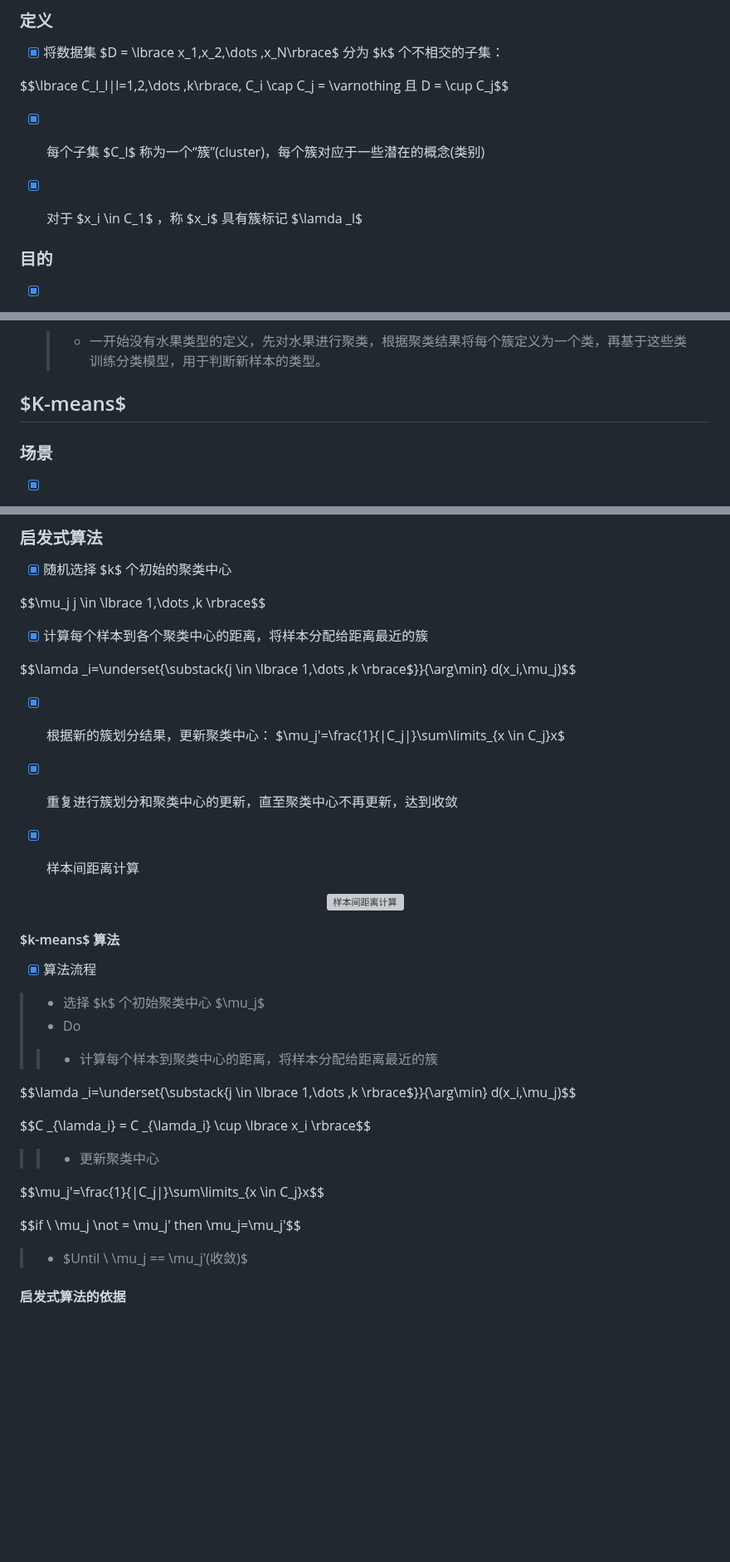
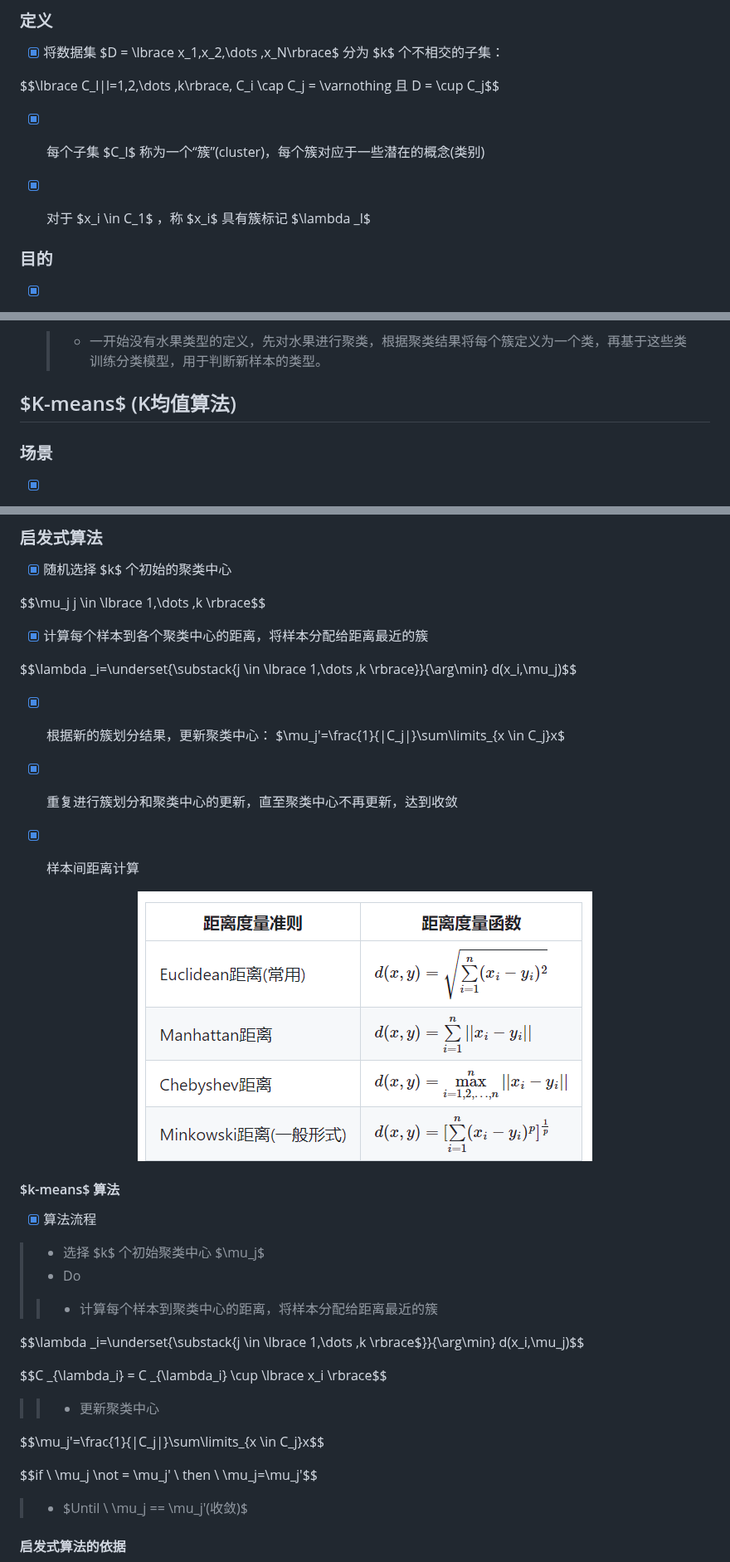
Before and after one commit to forget-eve/Machine-Learning-and-its-Security-Applications, a Markdown page: README.md, 3 parts joined by grey strips. Shown at 83% size. Rendered like a GitHub page; blank space fills up the shorter version; grey boxes are pictures that could not be loaded.

```diff
--- a/README.md
+++ b/README.md
@@ -2161,11 +2164,11 @@ $$(z_1,z_2,z_3)=\phi(x)=(x^2_1,x^2_2,\sqrt{2x_1x_2})$$
 
 - [x] 将数据集 $D = \lbrace x_1,x_2,\dots ,x_N\rbrace$ 分为 $k$ 个不相交的子集：
 
-$$\lbrace C_l_l|l=1,2,\dots ,k\rbrace, C_i \cap C_j = \varnothing 且 D = \cup C_j$$
+$$\lbrace C_l|l=1,2,\dots ,k\rbrace, C_i \cap C_j = \varnothing 且 D = \cup C_j$$
 
 - [x] 每个子集 $C_l$ 称为一个“簇”(cluster)，每个簇对应于一些潜在的概念(类别)
 
-- [x] 对于 $x_i \in C_1$ ，称 $x_i$ 具有簇标记 $\lamda _l$
+- [x] 对于 $x_i \in C_1$ ，称 $x_i$ 具有簇标记 $\lambda _l$
 
 ### 目的
 
@@ -2178,7 +2181,7 @@ $$\lbrace C_l_l|l=1,2,\dots ,k\rbrace, C_i \cap C_j = \varnothing 且 D = \cup C
 - [x] 其他任务的前置过程
   > - 一开始没有水果类型的定义，先对水果进行聚类，根据聚类结果将每个簇定义为一个类，再基于这些类训练分类模型，用于判断新样本的类型。
 
-## $K-means$
+## $K-means$ (K均值算法)
 
 ### 场景
 
@@ -2215,7 +2219,7 @@ $$\mu_j j \in \lbrace 1,\dots ,k \rbrace$$
 
 - [x] 计算每个样本到各个聚类中心的距离，将样本分配给距离最近的簇
 
-$$\lamda _i=\underset{\substack{j \in \lbrace 1,\dots ,k \rbrace$}}{\arg\min} d(x_i,\mu_j)$$
+$$\lambda _i=\underset{\substack{j \in \lbrace 1,\dots ,k \rbrace}}{\arg\min} d(x_i,\mu_j)$$
 
 - [x] 根据新的簇划分结果，更新聚类中心： $\mu_j'=\frac{1}{|C_j|}\sum\limits_{x \in C_j}x$
 
@@ -2224,7 +2228,7 @@ $$\lamda _i=\underset{\substack{j \in \lbrace 1,\dots ,k \rbrace$}}{\arg\min} d(
 - [x] 样本间距离计算
 
 <p align="center">
-  <img src="./img/样本间距离计算.jpg" alt="样本间距离计算">
+  <img src="./img/样本间距离计算.png" alt="样本间距离计算">
 </p>
 
 #### $k-means$ 算法
@@ -2235,15 +2239,15 @@ $$\lamda _i=\underset{\substack{j \in \lbrace 1,\dots ,k \rbrace$}}{\arg\min} d(
 > - Do
 > > - 计算每个样本到聚类中心的距离，将样本分配给距离最近的簇
 
-$$\lamda _i=\underset{\substack{j \in \lbrace 1,\dots ,k \rbrace$}}{\arg\min} d(x_i,\mu_j)$$
-
-$$C _{\lamda_i} = C _{\lamda_i} \cup \lbrace x_i \rbrace$$
+$$\lambda _i=\underset{\substack{j \in \lbrace 1,\dots ,k \rbrace$}}{\arg\min} d(x_i,\mu_j)$$
+
+$$C _{\lambda_i} = C _{\lambda_i} \cup \lbrace x_i \rbrace$$
 
 > > - 更新聚类中心
 
 $$\mu_j'=\frac{1}{|C_j|}\sum\limits_{x \in C_j}x$$
 
-$$if \ \mu_j \not = \mu_j' then \mu_j=\mu_j'$$
+$$if \ \mu_j \not = \mu_j' \ then \ \mu_j=\mu_j'$$
 
 > - $Until \ \mu_j == \mu_j'(收敛)$
 
```
Also changed, not shown: other parts of README.md (+74 -8 lines).
